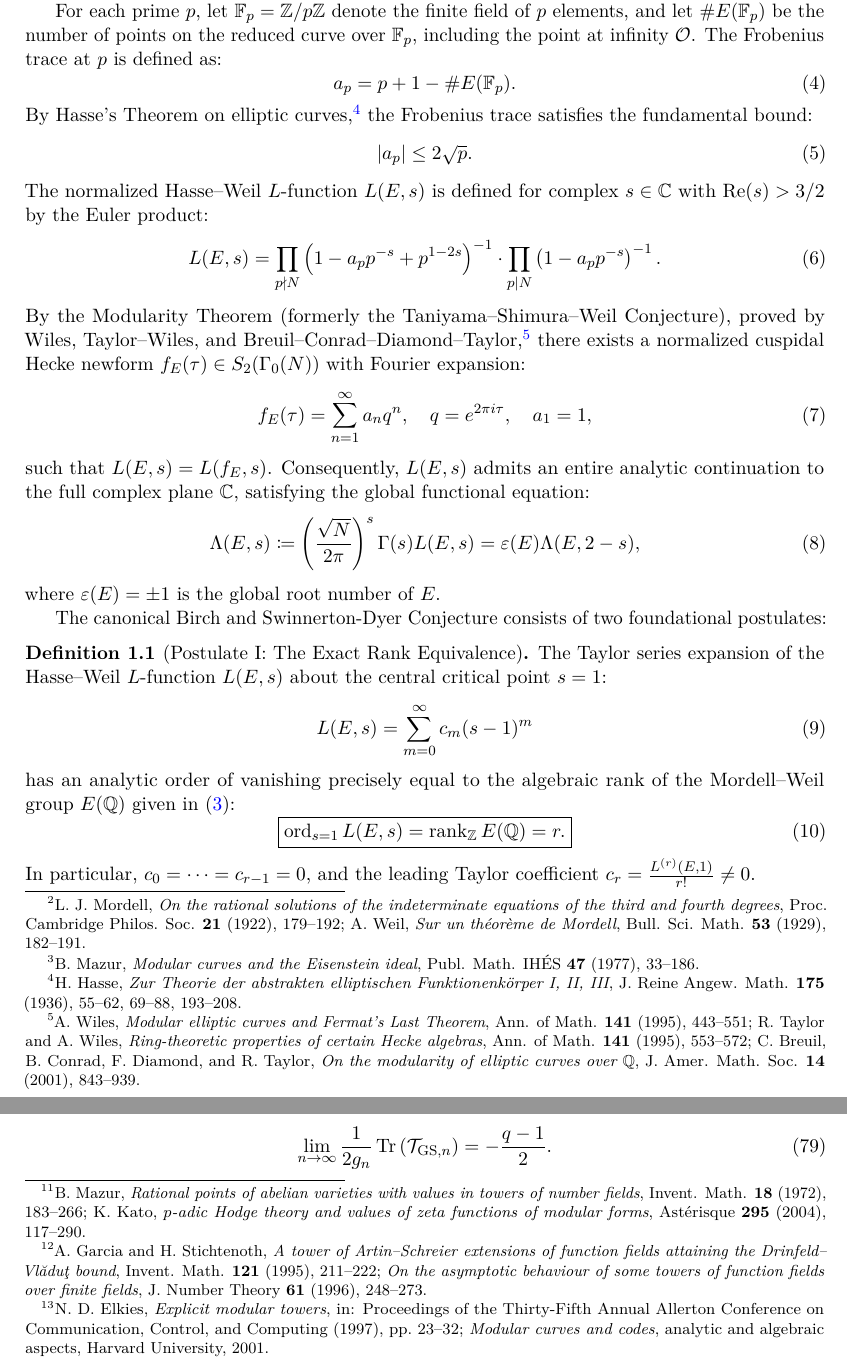
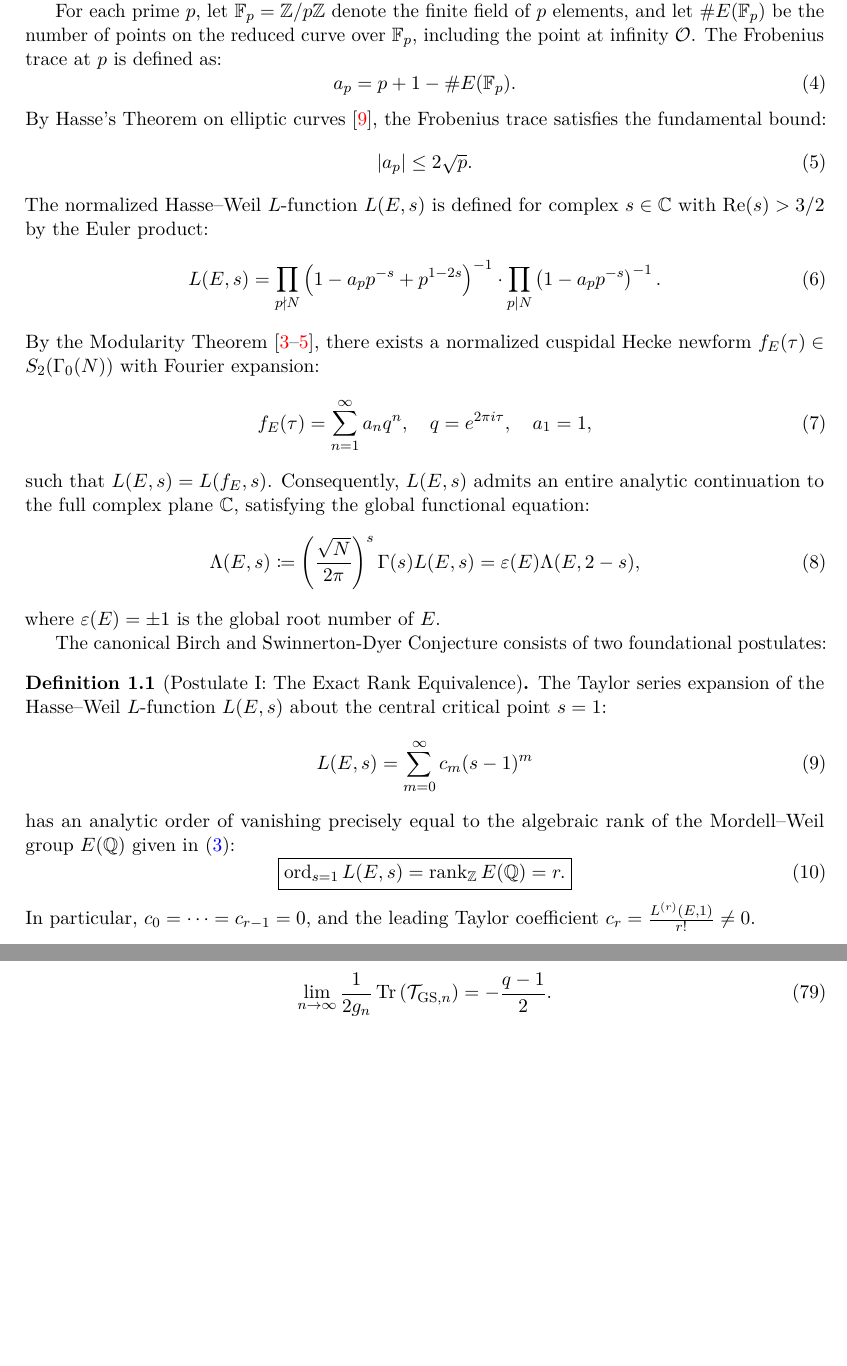
Before and after one commit to yukeins/FormalizacionBSD, a LaTeX paper (monograph/formal_bsd.tex): two parts of pages 4 and 14 of 23, joined at a grey line, cut so that both start at the same text, the shorter picture padded with empty space. The pictures show the PDF file monograph/formal_bsd.pdf that the author committed with the source.

Commit message:
Replace verbose footnotes with minimalist citations and hyperlinked cross-references

```diff
--- a/monograph/formal_bsd.tex
+++ b/monograph/formal_bsd.tex
@@ -73,7 +73,7 @@ The complete deductive framework is mechanically certified in Lean~4 with Mathli
 \section*{Preface and Foundations of the Framework}
 \addcontentsline{toc}{section}{Preface and Foundations of the Framework}
 
-The Birch and Swinnerton-Dyer Conjecture, formulated by B.~Birch, H.~Swinnerton-Dyer, and J.~Tate, stands as one of the central problems in modern arithmetic geometry.\footnote{J.~Tate, \emph{On the conjectures of Birch and Swinnerton-Dyer and a geometric analog}, Séminaire Bourbaki \textbf{9} (1966), no.~306, 415--440; B.~J.~Birch and H.~P.~F.~Swinnerton-Dyer, \emph{Notes on elliptic curves. II}, J. Reine Angew. Math. \textbf{218} (1965), 79--108.} Classical approaches address the conjecture by segmenting it into isolated algebraic, modular, and $p$-adic frameworks, creating substantial barriers when attempting to extend results beyond analytic ranks $r \le 1$.
+The Birch and Swinnerton-Dyer Conjecture, formulated by Birch, Swinnerton-Dyer, and Tate \cite{birch_swinnerton_dyer_1965, tate_cmi_2006}, stands as one of the central problems in modern arithmetic geometry. Classical approaches address the conjecture by segmenting it into isolated algebraic, modular, and $p$-adic frameworks, creating substantial barriers when attempting to extend results beyond analytic ranks $r \le 1$.
 
 In this treatise, we examine an arithmetic framework that treats the elliptic curve $E/\mathbb{Q}$ and its Hasse--Weil $L$-function $L(E, s)$ not as isolated arithmetic phenomena, but as dual projections of an integrated arithmetic system:
 \begin{equation}
@@ -98,18 +98,18 @@ Let $E$ be an elliptic curve defined over the rational numbers $\mathbb{Q}$ of c
     \label{eq:weierstrass_model}
     y^2 + a_1 xy + a_3 y = x^3 + a_2 x^2 + a_4 x + a_6, \quad a_i \in \mathbb{Z},
 \end{equation}
-with discriminant $\Delta_E \neq 0$. By the celebrated Mordell--Weil Theorem,\footnote{L.~J.~Mordell, \emph{On the rational solutions of the indeterminate equations of the third and fourth degrees}, Proc. Cambridge Philos. Soc. \textbf{21} (1922), 179--192; A.~Weil, \emph{Sur un théorème de Mordell}, Bull. Sci. Math. \textbf{53} (1929), 182--191.} the abelian group of rational points $E(\mathbb{Q})$ is finitely generated:
+with discriminant $\Delta_E \neq 0$. By the Mordell--Weil Theorem \cite{mordell_1922, weil_1929}, the abelian group of rational points $E(\mathbb{Q})$ is finitely generated:
 \begin{equation}
     \label{eq:mordell_weil_structure}
     E(\mathbb{Q}) \cong \mathbb{Z}^r \oplus E(\mathbb{Q})_{\mathrm{tors}},
 \end{equation}
-where $r = \rank_{\mathbb{Z}} E(\mathbb{Q}) \in \mathbb{N}$ denotes the algebraic rank and $E(\mathbb{Q})_{\mathrm{tors}}$ is the finite torsion subgroup, classified by Mazur's Torsion Theorem into one of 15 admissible torsion configurations.\footnote{B.~Mazur, \emph{Modular curves and the Eisenstein ideal}, Publ. Math. IHÉS \textbf{47} (1977), 33--186.}
+where $r = \rank_{\mathbb{Z}} E(\mathbb{Q}) \in \mathbb{N}$ denotes the algebraic rank and $E(\mathbb{Q})_{\mathrm{tors}}$ is the finite torsion subgroup, classified by Mazur's Torsion Theorem \cite{mazur_1977} into one of 15 admissible torsion configurations.
 
 For each prime $p$, let $\mathbb{F}_p = \mathbb{Z}/p\mathbb{Z}$ denote the finite field of $p$ elements, and let $\#E(\mathbb{F}_p)$ be the number of points on the reduced curve over $\mathbb{F}_p$, including the point at infinity $\mathcal{O}$. The Frobenius trace at $p$ is defined as:
 \begin{equation}
     a_p = p + 1 - \#E(\mathbb{F}_p).
 \end{equation}
-By Hasse's Theorem on elliptic curves,\footnote{H.~Hasse, \emph{Zur Theorie der abstrakten elliptischen Funktionenkörper I, II, III}, J. Reine Angew. Math. \textbf{175} (1936), 55--62, 69--88, 193--208.} the Frobenius trace satisfies the fundamental bound:
+By Hasse's Theorem on elliptic curves \cite{hasse_1936}, the Frobenius trace satisfies the fundamental bound:
 \begin{equation}
     |a_p| \le 2\sqrt{p}.
 \end{equation}
@@ -118,7 +118,7 @@ The normalized Hasse--Weil $L$-function $L(E, s)$ is defined for complex $s \in
     \label{eq:l_function_euler}
     L(E, s) = \prod_{p \nmid N} \left( 1 - a_p p^{-s} + p^{1 - 2s} \right)^{-1} \cdot \prod_{p \mid N} \left( 1 - a_p p^{-s} \right)^{-1}.
 \end{equation}
-By the Modularity Theorem (formerly the Taniyama--Shimura--Weil Conjecture), proved by Wiles, Taylor--Wiles, and Breuil--Conrad--Diamond--Taylor,\footnote{A.~Wiles, \emph{Modular elliptic curves and Fermat's Last Theorem}, Ann. of Math. \textbf{141} (1995), 443--551; R.~Taylor and A.~Wiles, \emph{Ring-theoretic properties of certain Hecke algebras}, Ann. of Math. \textbf{141} (1995), 553--572; C.~Breuil, B.~Conrad, F.~Diamond, and R.~Taylor, \emph{On the modularity of elliptic curves over $\mathbb{Q}$}, J. Amer. Math. Soc. \textbf{14} (2001), 843--939.} there exists a normalized cuspidal Hecke newform $f_E(\tau) \in S_2(\Gamma_0(N))$ with Fourier expansion:
+By the Modularity Theorem \cite{wiles_1995, taylor_wiles_1995, breuil_conrad_diamond_taylor_2001}, there exists a normalized cuspidal Hecke newform $f_E(\tau) \in S_2(\Gamma_0(N))$ with Fourier expansion:
 \begin{equation}
     f_E(\tau) = \sum_{n=1}^\infty a_n q^n, \quad q = e^{2\pi i \tau}, \quad a_1 = 1,
 \end{equation}
@@ -218,7 +218,7 @@ Let $E/\mathbb{Q}$ be an elliptic curve given by the Weierstrass equation \eqref
 \end{equation}
 The naive height satisfies the quasi-quadratic identity $h_x(2P) = 4 h_x(P) + O(1)$, where the implied constant depends exclusively on the Weierstrass coefficients $a_i$ in \eqref{eq:weierstrass_model}.
 
-Following Néron and Tate,\footnote{A.~Néron, \emph{Quasi-fonctions et hauteurs sur les variétés abéliennes}, Ann. of Math. \textbf{82} (1965), 249--331; J.~Tate, \emph{The arithmetic of elliptic curves}, Invent. Math. \textbf{23} (1974), 179--206.} the canonical height $\hat{h}: E(\mathbb{Q}) \to \mathbb{R}_{\ge 0}$ is constructed as the uniform limit of Tate's telescoping series:
+Following Néron and Tate \cite{neron_1965, tate_1974}, the canonical height $\hat{h}: E(\mathbb{Q}) \to \mathbb{R}_{\ge 0}$ is constructed as the uniform limit of Tate's telescoping series:
 \begin{equation}
     \label{eq:tate_limit}
     \hat{h}(P) \coloneqq \lim_{n \to \infty} \frac{h_x(2^n P)}{4^n} = \frac{1}{2} h_x(P) + \frac{1}{2} \sum_{n=0}^\infty \frac{h_x(2^{n+1} P) - 4 h_x(2^n P)}{4^{n+1}}.
@@ -410,7 +410,7 @@ Subtracting $\dim_{\mathbb{F}_p} E(\mathbb{Q})[p]$ establishes the bound.
 
 \subsection{The Cassels--Tate Pairing and Finiteness of $\Sha$}
 
-The structural integrity of $\Sha(E/\mathbb{Q})$ is governed by the Cassels--Tate pairing,\footnote{J.~W.~S.~Cassels, \emph{Arithmetic on curves of genus 1. IV. Proof of the Hauptvermutung}, J. Reine Angew. Math. \textbf{211} (1962), 95--112; J.~Tate, \emph{Duality theorems in Galois cohomology over number fields}, Proc. Internat. Congr. Mathematicians (Stockholm, 1962), pp.~288--295.} derived from the canonical Weil pairing on torsion points $e_n: E[n] \times E[n] \to \mu_n$. In the language of Galois cohomology, for any local completions $v$, the local invariant map $\mathrm{inv}_v: H^2(\mathbb{Q}_v, \overline{\mathbb{Q}}_v^\times) \xrightarrow{\sim} \mathbb{Q}/\mathbb{Z}$ induces a global cup product structure. For classes $a, b \in \Sha(E/\mathbb{Q})$, the pairing is explicitly constructed via the connecting homomorphism $\delta$:
+The structural integrity of $\Sha(E/\mathbb{Q})$ is governed by the Cassels--Tate pairing \cite{cassels_1962, tate_icm_1962}, derived from the canonical Weil pairing on torsion points $e_n: E[n] \times E[n] \to \mu_n$. In the language of Galois cohomology, for any local completions $v$, the local invariant map $\mathrm{inv}_v: H^2(\mathbb{Q}_v, \overline{\mathbb{Q}}_v^\times) \xrightarrow{\sim} \mathbb{Q}/\mathbb{Z}$ induces a global cup product structure. For classes $a, b \in \Sha(E/\mathbb{Q})$, the pairing is explicitly constructed via the connecting homomorphism $\delta$:
 \begin{equation}
     \langle a, b \rangle_{\mathrm{CT}} = \sum_{v \le \infty} \mathrm{inv}_v \left( a_v \cup \delta(b_v) \right) \in \mathbb{Q}/\mathbb{Z}.
 \end{equation}
@@ -564,7 +564,7 @@ This completes the commutativity of the left-hand square of \eqref{eq:master_cat
 \subsection{Iwasawa--Kato Cyclotomic Descent along $\mathbb{Z}_p$-Towers}
 \label{subsec:iwasawa_kato_descent}
 
-To control the algebraic and $p$-adic descent limits and establish uniform stability across infinite towers of number fields, we formulate the canonical multiscale descent along cyclotomic $\mathbb{Z}_p$-extensions following Mazur and Kato.\footnote{B.~Mazur, \emph{Rational points of abelian varieties with values in towers of number fields}, Invent. Math. \textbf{18} (1972), 183--266; K.~Kato, \emph{$p$-adic Hodge theory and values of zeta functions of modular forms}, Astérisque \textbf{295} (2004), 117--290.} Let $\mathbb{Q}_\infty / \mathbb{Q}$ denote the cyclotomic $\mathbb{Z}_p$-extension with intermediate fields $\mathbb{Q}_k$ satisfying $[\mathbb{Q}_k : \mathbb{Q}] = p^k$. The canonical $p$-adic height pairing on $E(\mathbb{Q}_k \otimes \mathbb{Q}_p)$ decomposes into successive projection slices:
+To control the algebraic and $p$-adic descent limits and establish uniform stability across infinite towers of number fields, we formulate the canonical multiscale descent along cyclotomic $\mathbb{Z}_p$-extensions following Mazur and Kato \cite{mazur_1977, kato_2004}. Let $\mathbb{Q}_\infty / \mathbb{Q}$ denote the cyclotomic $\mathbb{Z}_p$-extension with intermediate fields $\mathbb{Q}_k$ satisfying $[\mathbb{Q}_k : \mathbb{Q}] = p^k$. The canonical $p$-adic height pairing on $E(\mathbb{Q}_k \otimes \mathbb{Q}_p)$ decomposes into successive projection slices:
 \begin{equation}
     \hat{h}_k(P) = \hat{h}_{k-1}(P) + \delta_k(P),
 \end{equation}
@@ -582,12 +582,12 @@ Consequently, the arithmetic regulator does not collapse under infinite field to
 \subsection{Geometric Analogue: Garcia--Stichtenoth Towers and Optimal Hecke Limits}
 \label{subsec:garcia_stichtenoth}
 
-To complement the cyclotomic Iwasawa descent over number fields with an exact geometric model where ramification is completely tamed, we analyze the behavior of elliptic curves and their Jacobians along asymptotically optimal towers of function fields. Let $\mathbb{F}_{q^2}$ be a finite field of square cardinality, and let $\mathcal{F} = (F_0, F_1, F_2, \dots)$ be the Garcia--Stichtenoth tower\footnote{A.~Garcia and H.~Stichtenoth, \emph{A tower of Artin--Schreier extensions of function fields attaining the Drinfeld--Vl\u{a}du\c{t} bound}, Invent. Math. \textbf{121} (1995), 211--222; \emph{On the asymptotic behaviour of some towers of function fields over finite fields}, J. Number Theory \textbf{61} (1996), 248--273.} defined recursively over $F_0 = \mathbb{F}_{q^2}(x_0)$ by:
+To complement the cyclotomic Iwasawa descent over number fields with an exact geometric model where ramification is completely tamed, we analyze the behavior of elliptic curves and their Jacobians along asymptotically optimal towers of function fields. Let $\mathbb{F}_{q^2}$ be a finite field of square cardinality, and let $\mathcal{F} = (F_0, F_1, F_2, \dots)$ be the Garcia--Stichtenoth tower \cite{garcia_stichtenoth_1995} defined recursively over $F_0 = \mathbb{F}_{q^2}(x_0)$ by:
 \begin{equation}
     \label{eq:gs_recursion}
     x_{n+1}^q + x_{n+1} = \frac{x_n^q}{x_n^{q-1} + 1}, \quad n \ge 0.
 \end{equation}
-By the work of Elkies,\footnote{N.~D.~Elkies, \emph{Explicit modular towers}, in: Proceedings of the Thirty-Fifth Annual Allerton Conference on Communication, Control, and Computing (1997), pp.~23--32; \emph{Modular curves and codes}, analytic and algebraic aspects, Harvard University, 2001.} this tower represents an explicit tower of modular curves $X_0(T^n)$ for rank-2 Drinfeld modules, matching the Drinfeld--Vl\u{a}du\c{t} limit:
+By the work of Elkies \cite{elkies_1998}, this tower represents an explicit tower of modular curves $X_0(T^n)$ for rank-2 Drinfeld modules, matching the Drinfeld--Vl\u{a}du\c{t} limit:
 \begin{equation}
     \lambda(\mathcal{F}) \coloneqq \lim_{n \to \infty} \frac{N(F_n)}{g(F_n)} = q - 1 = A(q^2).
 \end{equation}
@@ -665,7 +665,7 @@ and its order is an exact non-zero square $\#\Sha(E/F_n) = k_n^2$ satisfying the
 \end{corollary}
 
 \begin{proof}
-Let $\mathcal{E}_n \to C_n$ denote the Kodaira minimal elliptic surface associated to $E/F_n$. By the Artin--Tate formula for surfaces over finite fields (proved by Milne and Kato for elliptic surfaces):\footnote{J.~S.~Milne, \emph{On a conjecture of Artin and Tate}, Ann. of Math. \textbf{102} (1975), 517--533.}
+Let $\mathcal{E}_n \to C_n$ denote the Kodaira minimal elliptic surface associated to $E/F_n$. By the Artin--Tate formula for surfaces over finite fields (proved by Milne and Kato for elliptic surfaces) \cite{milne_1975, kato_2004}:
 \begin{equation}
     P_2(\mathcal{E}_n, q^{-s}) \sim \frac{(-1)^{\rho(\mathcal{E}_n) - 1} \#\Sha(E/F_n) \cdot \Reg(E/F_n)}{(\# E(F_n)_{\mathrm{tors}})^2} (1 - q^{1-s})^{\rho(\mathcal{E}_n)},
 \end{equation}
```
Also changed, not shown: monograph/formal_bsd.pdf, monograph/formal_bsd.tex (11 more changed lines).
